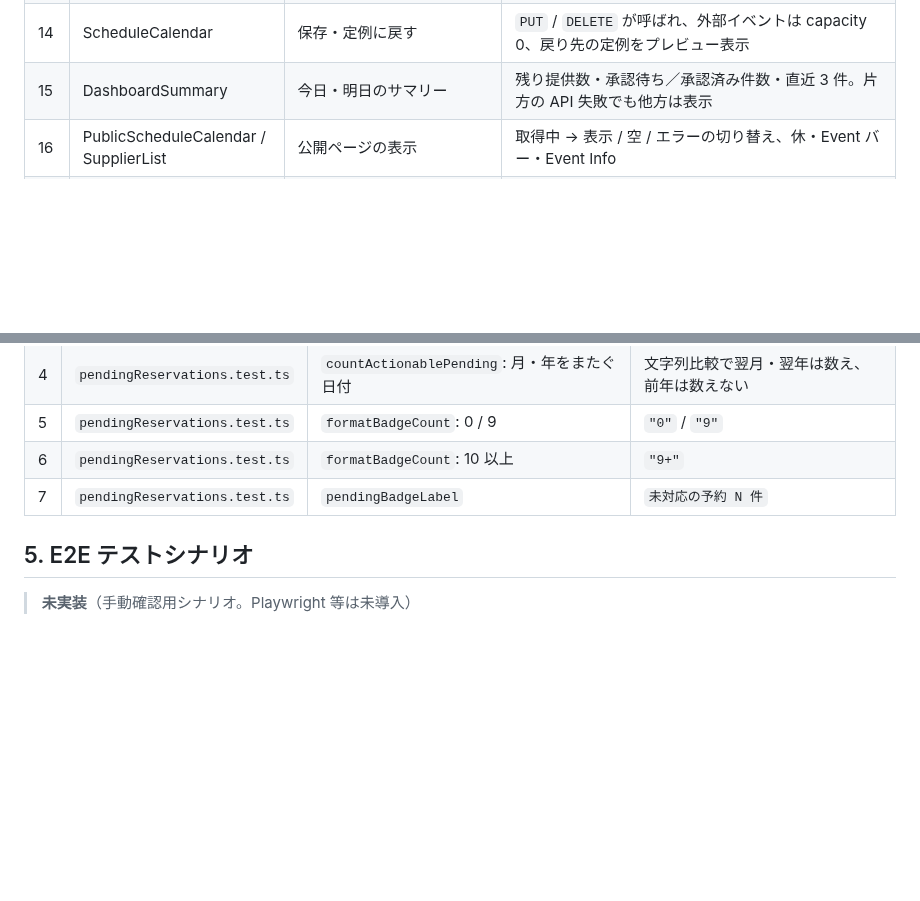
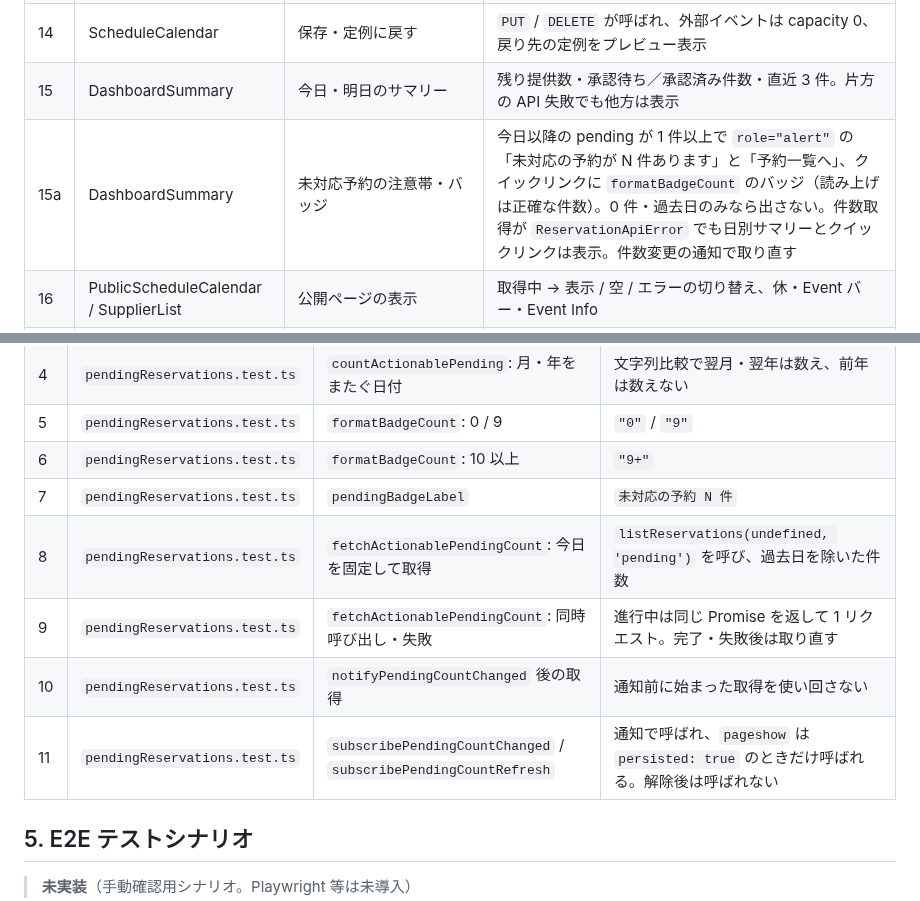
Before and after one commit to cergijame101007/satehits, a Markdown page: docs/test_design.md, 2 parts joined by grey strips. GitHub-like rendering; blank space fills up the shorter version.

```diff
--- a/docs/test_design.md
+++ b/docs/test_design.md
@@ -220,6 +220,7 @@ make test-coverage
 | 13 | ReservationCreateForm | 提供数超過の登録 | `window.confirm` で確認し、キャンセルなら登録しない。空き取得失敗時も `window.confirm('空き状況を確認できませんでした…このまま登録しますか？')` で確認する。`is_holiday` の日は確認なし |
 | 14 | ScheduleCalendar | 保存・定例に戻す | `PUT` / `DELETE` が呼ばれ、外部イベントは capacity 0、戻り先の定例をプレビュー表示 |
 | 15 | DashboardSummary | 今日・明日のサマリー | 残り提供数・承認待ち／承認済み件数・直近 3 件。片方の API 失敗でも他方は表示 |
+| 15a | DashboardSummary | 未対応予約の注意帯・バッジ | 今日以降の pending が 1 件以上で `role="alert"` の「未対応の予約が N 件あります」と「予約一覧へ」、クイックリンクに `formatBadgeCount` のバッジ（読み上げは正確な件数）。0 件・過去日のみなら出さない。件数取得が `ReservationApiError` でも日別サマリーとクイックリンクは表示。件数変更の通知で取り直す |
 | 16 | PublicScheduleCalendar / SupplierList | 公開ページの表示 | 取得中 → 表示 / 空 / エラーの切り替え、休・Event バー・Event Info |
 | 17 | TurnstileWidget | `window.turnstile` をモック | `render` に siteKey が渡り、callback のトークンが `onToken` に伝播、unmount で `remove` |
 | 18 | ui/* | Alert / Button / ButtonLink / Card / ConfirmModal / Modal / Textarea | props に応じた描画、`onClick` / `onClose` / `disabled`、Modal のフォーカストラップ・Escape・入力中にフォーカスを奪わない |
@@ -237,6 +238,10 @@ make test-coverage
 | 5 | `pendingReservations.test.ts` | `formatBadgeCount`: 0 / 9 | `"0"` / `"9"` |
 | 6 | `pendingReservations.test.ts` | `formatBadgeCount`: 10 以上 | `"9+"` |
 | 7 | `pendingReservations.test.ts` | `pendingBadgeLabel` | `未対応の予約 N 件` |
+| 8 | `pendingReservations.test.ts` | `fetchActionablePendingCount`: 今日を固定して取得 | `listReservations(undefined, 'pending')` を呼び、過去日を除いた件数 |
+| 9 | `pendingReservations.test.ts` | `fetchActionablePendingCount`: 同時呼び出し・失敗 | 進行中は同じ Promise を返して 1 リクエスト。完了・失敗後は取り直す |
+| 10 | `pendingReservations.test.ts` | `notifyPendingCountChanged` 後の取得 | 通知前に始まった取得を使い回さない |
+| 11 | `pendingReservations.test.ts` | `subscribePendingCountChanged` / `subscribePendingCountRefresh` | 通知で呼ばれ、`pageshow` は `persisted: true` のときだけ呼ばれる。解除後は呼ばれない |
 
 ## 5. E2E テストシナリオ
 
```
Also changed, not shown: docs/screen_transition.md (+3 -1 lines).
